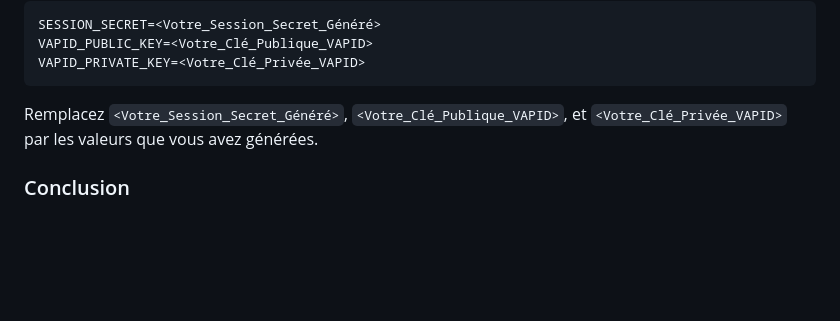
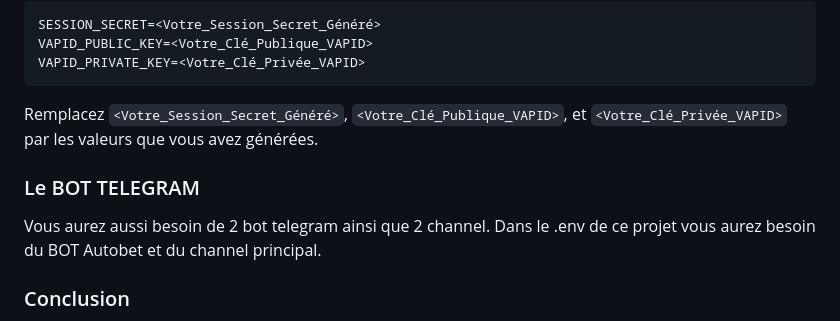
Before and after one commit to McSon2/stake-bot-web, a Markdown page: README.md, the part around the change. Drawn GitHub-style; blank space fills up the shorter version.

```diff
--- a/README.md
+++ b/README.md
@@ -81,6 +81,10 @@ VAPID_PRIVATE_KEY=<Votre_Clé_Privée_VAPID>
 
 Remplacez `<Votre_Session_Secret_Généré>`, `<Votre_Clé_Publique_VAPID>`, et `<Votre_Clé_Privée_VAPID>` par les valeurs que vous avez générées.
 
+### Le BOT TELEGRAM
+
+Vous aurez aussi besoin de 2 bot telegram ainsi que 2 channel. Dans le .env de ce projet vous aurez besoin du BOT Autobet et du channel principal.
+
 ### Conclusion
 
 Après avoir configuré ces variables d'environnement, votre application est prête à utiliser les notifications push de manière sécurisée. Assurez-vous de ne jamais divulguer votre clé privée VAPID ou votre `SESSION_SECRET`.
```
